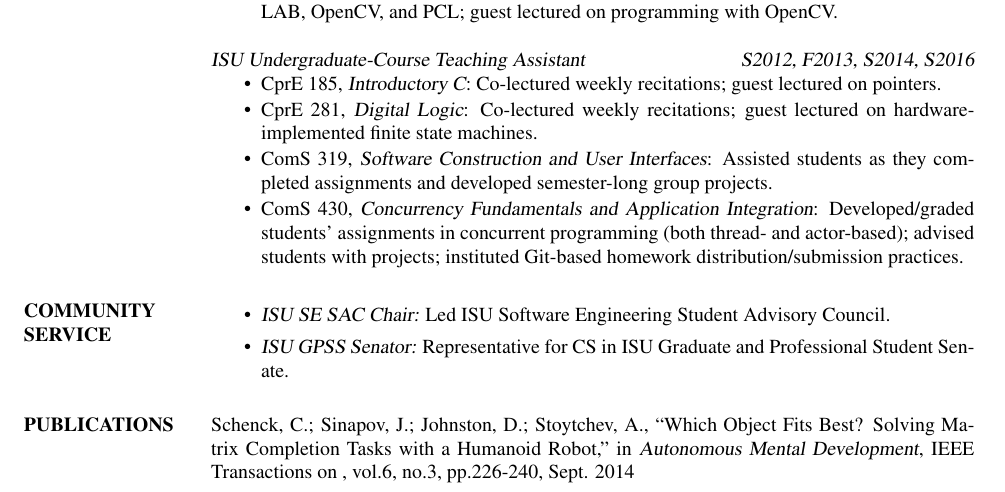
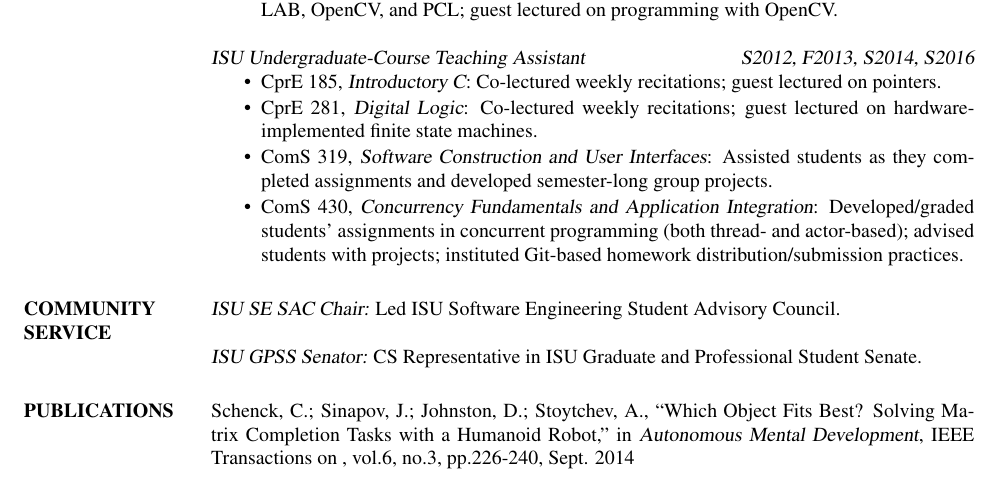
Before and after one commit to dwtj/resume, a LaTeX CV (resume.tex): part of the page, cut so that both start at the same text. Compiled offline with pdfLaTeX.

Commit message:
Improve formatting in "Community Service" section

```diff
--- a/resume.tex
+++ b/resume.tex
@@ -128,13 +128,11 @@ Iowa State University, Ames, IA. (Expected May 2017)
 %------------------------------------------------------------------------------
 
 \section{COMMUNITY \\ SERVICE}
-
-  \begin{itemize}
-    \item {\sl ISU SE SAC Chair:} Led ISU Software Engineering Student Advisory
-          Council.
-    \item {\sl ISU GPSS Senator:} Representative for CS in ISU Graduate and
-          Professional Student Senate.
-  \end{itemize}
+{\sl ISU SE SAC Chair:} Led ISU Software Engineering Student Advisory
+Council. \\
+\\
+{\sl ISU GPSS Senator:} CS Representative in ISU Graduate and Professional
+Student Senate.
 
 %------------------------------------------------------------------------------
 %	Journal Publications
```
Also changed, not shown: resume.pdf.
